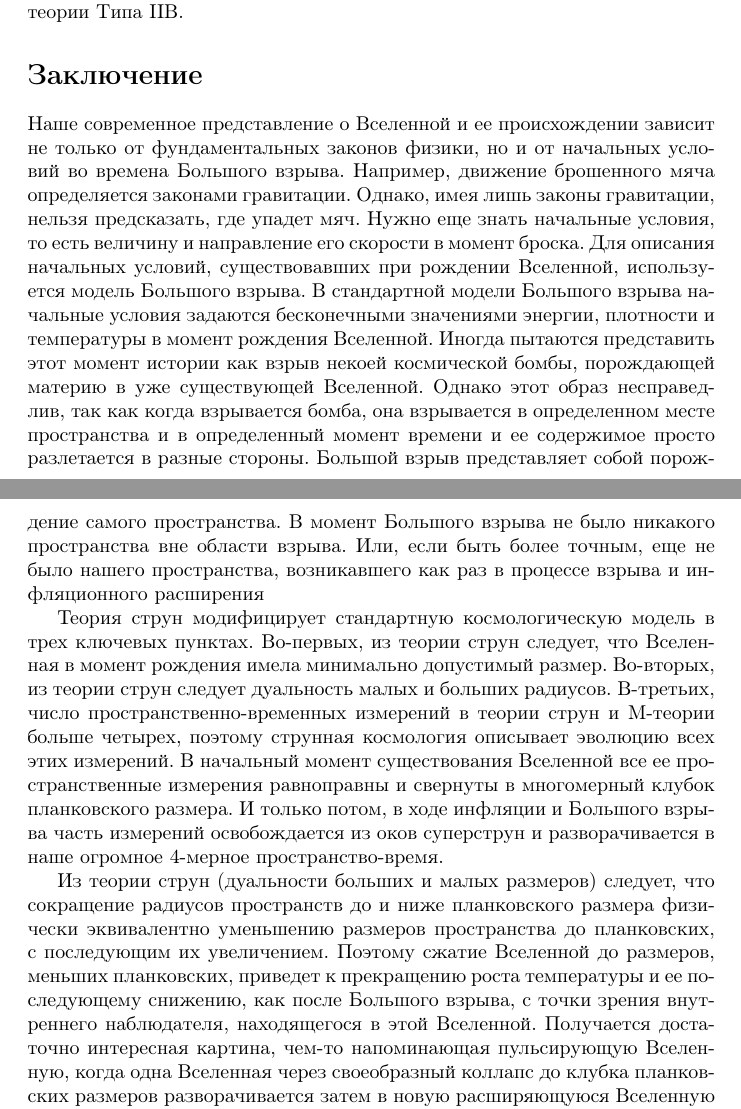
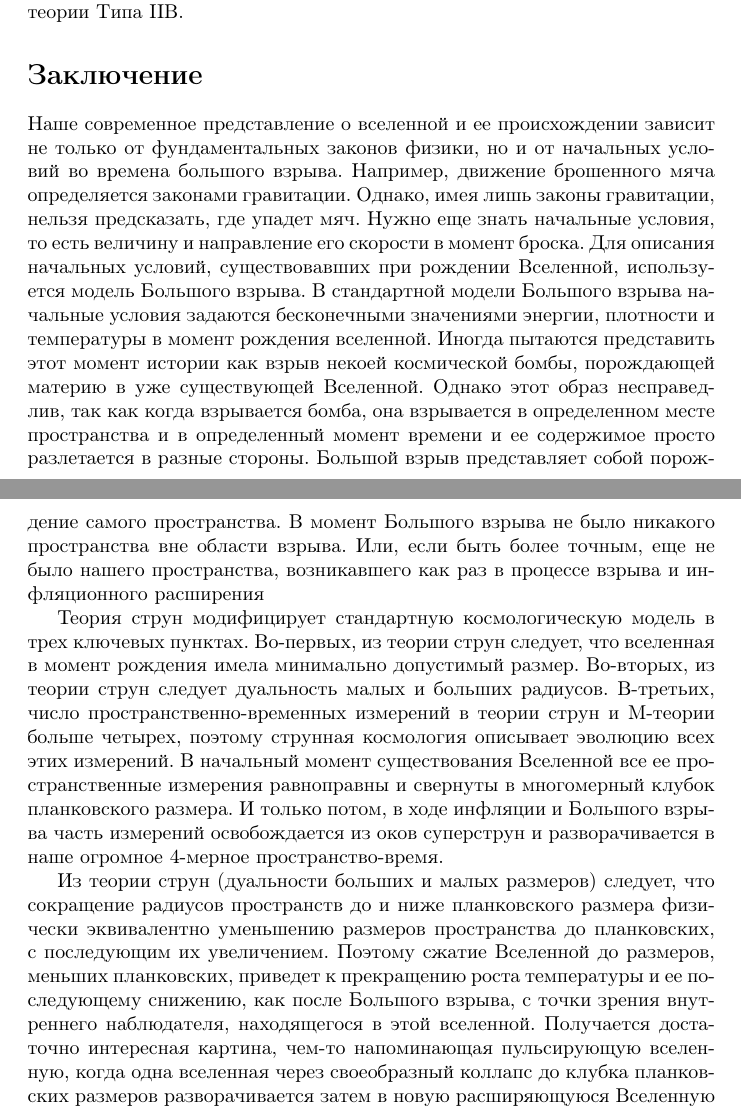
Before and after one commit to EremeevTim2004/repy, a LaTeX document (Физика/REF/ref.tex, which reads Физика/REF/Conclusion.tex): two parts of pages 10 and 11 of 11, joined at a grey line, cut so that both start at the same text. Compiled offline with pdfLaTeX.

Commit message:
Update Conclusion.tex

```diff
--- a/Физика/REF/Conclusion.tex
+++ b/Физика/REF/Conclusion.tex
@@ -1,6 +1,21 @@
-Наше современное представление о Вселенной и ее происхождении зависит не только от фундаментальных законов физики, но и от начальных условий во времена Большого взрыва. Например, движение брошенного мяча определяется законами гравитации. Однако, имея лишь законы гравитации, нельзя предсказать, где упадет мяч. Нужно еще знать начальные условия, то есть величину и направление его скорости в момент броска. Для описания начальных условий, существовавших при рождении Вселенной, используется модель Большого взрыва. В стандартной модели Большого взрыва начальные условия задаются бесконечными значениями энергии, плотности и температуры в момент рождения Вселенной. Иногда пытаются представить этот момент истории как взрыв некоей космической бомбы, порождающей материю в уже существующей Вселенной. Однако этот образ несправедлив, так как когда взрывается бомба, она взрывается в определенном месте пространства и в определенный момент времени и ее содержимое просто разлетается в разные стороны. Большой взрыв представляет собой порождение самого пространства. В момент Большого взрыва не было никакого пространства вне области взрыва. Или, если быть более точным, еще не было нашего пространства, возникавшего как раз в процессе взрыва и инфляционного расширения
+Наше современное представление о вселенной и ее происхождении зависит не только от фундаментальных законов физики, но и от начальных условий во времена большого взрыва.
+Например, движение брошенного мяча определяется законами гравитации. Однако, имея лишь законы гравитации, нельзя предсказать,
+где упадет мяч. Нужно еще знать начальные условия, то есть величину и направление его скорости в момент броска.
+Для описания начальных условий, существовавших при рождении Вселенной, используется модель Большого взрыва.
+В стандартной модели Большого взрыва начальные условия задаются бесконечными значениями энергии, плотности и температуры в момент рождения вселенной.
+Иногда пытаются представить этот момент истории как взрыв некоей космической бомбы, порождающей материю в уже существующей Вселенной.
+Однако этот образ несправедлив, так как когда взрывается бомба, она взрывается в определенном месте пространства и в определенный момент времени и ее содержимое просто разлетается в разные стороны.
+Большой взрыв представляет собой порождение самого пространства. В момент Большого взрыва не было никакого пространства вне области взрыва.
+Или, если быть более точным, еще не было нашего пространства, возникавшего как раз в процессе взрыва и инфляционного расширения
 
-Теория струн модифицирует стандартную космологическую модель в трех ключевых пунктах. Во-первых, из теории струн следует, что Вселенная в момент рождения имела минимально допустимый размер. Во-вторых, из теории струн следует дуальность малых и больших радиусов. В-третьих, число пространственно-временных измерений в теории струн и М-теории больше четырех, поэтому струнная космология описывает эволюцию всех этих измерений. В начальный момент существования Вселенной все ее пространственные измерения равноправны и свернуты в многомерный клубок планковского размера. И только потом, в ходе инфляции и Большого взрыва часть измерений освобождается из оков суперструн и разворачивается в наше огромное 4-мерное пространство-время.
+Теория струн модифицирует стандартную космологическую модель в трех ключевых пунктах.
+Во-первых, из теории струн следует, что вселенная в момент рождения имела минимально допустимый размер.
+Во-вторых, из теории струн следует дуальность малых и больших радиусов.
+В-третьих, число пространственно"=временных измерений в теории струн и М"=теории больше четырех, поэтому струнная космология описывает эволюцию всех этих измерений.
+В начальный момент существования Вселенной все ее пространственные измерения равноправны и свернуты в многомерный клубок планковского размера.
+И только потом, в ходе инфляции и Большого взрыва часть измерений освобождается из оков суперструн и разворачивается в наше огромное 4"=мерное пространство"=время.
 
-Из теории струн (дуальности больших и малых размеров) следует, что сокращение радиусов пространств до и ниже планковского размера физически эквивалентно уменьшению размеров пространства до планковских, с последующим их увеличением. Поэтому сжатие Вселенной до размеров, меньших планковских, приведет к прекращению роста температуры и ее последующему снижению, как после Большого взрыва, с точки зрения внутреннего наблюдателя, находящегося в этой Вселенной. Получается достаточно интересная картина, чем-то напоминающая пульсирующую Вселенную, когда одна Вселенная через своеобразный коллапс до клубка планковских размеров разворачивается затем в новую расширяющуюся Вселенную с теми же, по сути, физическими свойствами.
+Из теории струн (дуальности больших и малых размеров) следует, что сокращение радиусов пространств до и ниже планковского размера физически эквивалентно уменьшению размеров пространства до планковских, с последующим их увеличением.
+Поэтому сжатие Вселенной до размеров, меньших планковских, приведет к прекращению роста температуры и ее последующему снижению, как после Большого взрыва, с точки зрения внутреннего наблюдателя, находящегося в этой вселенной.
+Получается достаточно интересная картина, чем"=то напоминающая пульсирующую вселенную, когда одна вселенная через своеобразный коллапс до клубка планковских размеров разворачивается затем в новую расширяющуюся Вселенную с теми же, по сути, физическими свойствами.
 
```
Also changed, not shown: Физика/REF/Conclusion.tex (6 more changed lines).
